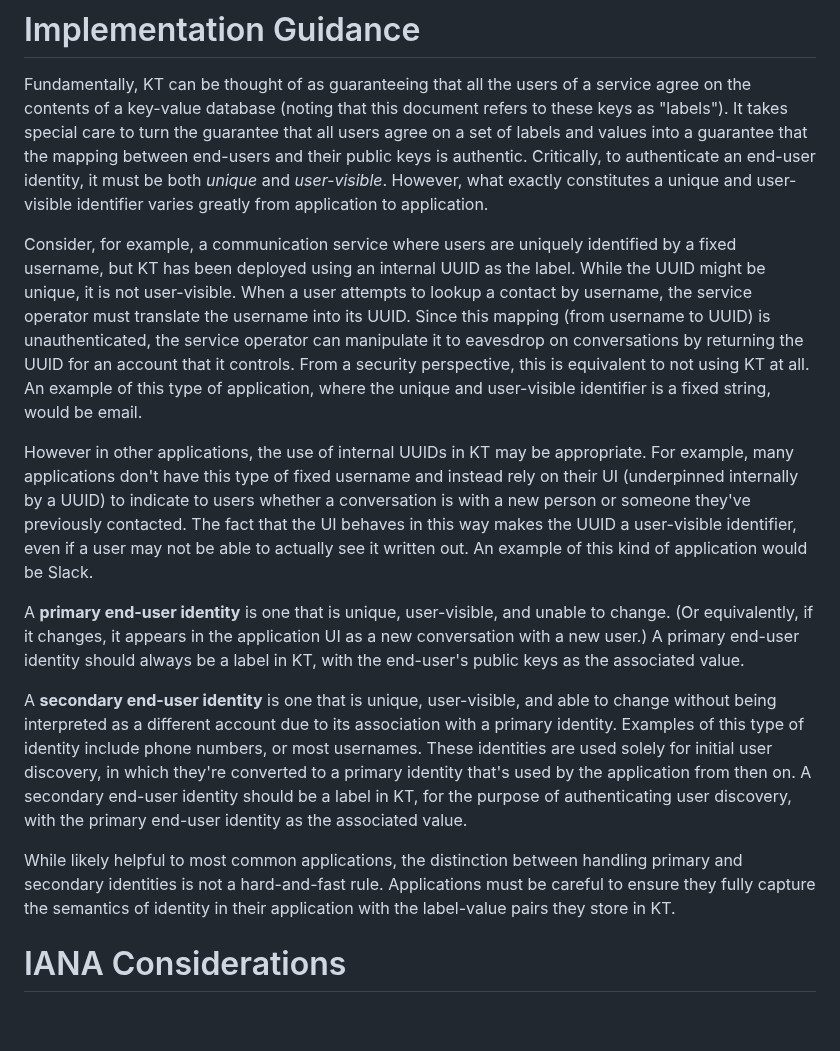
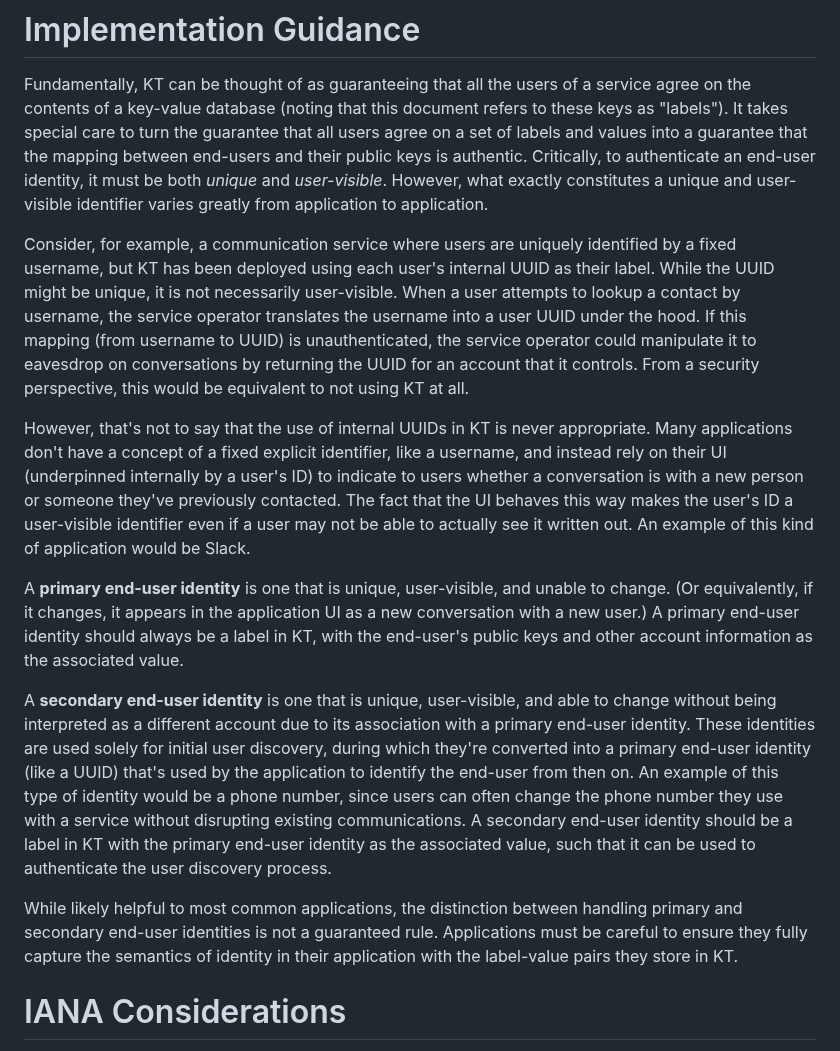
Before and after one commit to ietf-wg-keytrans/draft-arch, a Markdown page: draft-ietf-keytrans-architecture.md, the part around one of its changes. GitHub-like rendering; blank space fills up the shorter version.

```diff
--- a/draft-ietf-keytrans-architecture.md
+++ b/draft-ietf-keytrans-architecture.md
@@ -832,47 +836,49 @@ Fundamentally, KT can be thought of as guaranteeing that all the users of a
 service agree on the contents of a key-value database (noting that this document
 refers to these keys as "labels"). It takes special care to turn the guarantee
 that all users agree on a set of labels and values into a guarantee that the
-mapping between end-users and their public keys is authentic.
-Critically, to authenticate an end-user
-identity, it must be both *unique* and *user-visible*. However, what exactly
-constitutes a unique and user-visible identifier varies greatly from application
-to application.
+mapping between end-users and their public keys is authentic. Critically, to
+authenticate an end-user identity, it must be both *unique* and *user-visible*.
+However, what exactly constitutes a unique and user-visible identifier varies
+greatly from application to application.
 
 Consider, for example, a communication service where users are uniquely
-identified by a fixed username, but KT has been deployed using an internal UUID
-as the label. While the UUID might be unique, it is not user-visible. When a
-user attempts to lookup a contact by username, the service operator must
-translate the username into its UUID. Since this mapping (from username to UUID)
-is unauthenticated, the service operator can manipulate it to eavesdrop on
-conversations by returning the UUID for an account that it controls. From a
-security perspective, this is equivalent to not using KT at all. An example of
-this type of application, where the unique and user-visible identifier is a
-fixed string, would be email.
+identified by a fixed username, but KT has been deployed using each user's
+internal UUID as their label. While the UUID might be unique, it is not
+necessarily user-visible. When a user attempts to lookup a contact by username,
+the service operator translates the username into a user UUID under the hood. If
+this mapping (from username to UUID) is unauthenticated, the service operator
+could manipulate it to eavesdrop on conversations by returning the UUID for an
+account that it controls. From a security perspective, this would be equivalent
+to not using KT at all.
 
-However in other applications, the use of internal UUIDs in KT may be
-appropriate. For example, many applications don't have this type of fixed
-username and instead rely on their UI (underpinned internally by a UUID) to indicate
-to users whether a conversation is with a new person or someone they've
-previously contacted. The fact that the UI behaves in this way makes the UUID a
-user-visible identifier, even if a user may not be able to actually see it
-written out. An example of this kind of application would be Slack.
+However, that's not to say that the use of internal UUIDs in KT is never
+appropriate. Many applications don't have a concept of a fixed explicit
+identifier, like a username, and instead rely on their UI (underpinned
+internally by a user's ID) to indicate to users whether a conversation is with a
+new person or someone they've previously contacted. The fact that the UI behaves
+this way makes the user's ID a user-visible identifier even if a user may not be
+able to actually see it written out. An example of this kind of application
+would be Slack.
 
 A **primary end-user identity** is one that is unique, user-visible, and unable
 to change. (Or equivalently, if it changes, it appears in the application UI as
 a new conversation with a new user.) A primary end-user identity should always
-be a label in KT, with the end-user's public keys as the associated value.
+be a label in KT, with the end-user's public keys and other account information
+as the associated value.
 
 A **secondary end-user identity** is one that is unique, user-visible, and able
 to change without being interpreted as a different account due to its
-association with a primary identity. Examples of this type of identity include
-phone numbers, or most usernames. These identities are used solely for initial
-user discovery, in which they're converted to a primary identity that's used by
-the application from then on. A secondary end-user identity should be a label
-in KT, for the purpose of authenticating user discovery, with the primary
-end-user identity as the associated value.
+association with a primary end-user identity. These identities are used solely
+for initial user discovery, during which they're converted into a primary
+end-user identity (like a UUID) that's used by the application to identify the
+end-user from then on. An example of this type of identity would be a phone
+number, since users can often change the phone number they use with a service
+without disrupting existing communications. A secondary end-user identity should
+be a label in KT with the primary end-user identity as the associated value,
+such that it can be used to authenticate the user discovery process.
 
 While likely helpful to most common applications, the distinction between
-handling primary and secondary identities is not a hard-and-fast rule.
+handling primary and secondary end-user identities is not a guaranteed rule.
 Applications must be careful to ensure they fully capture the semantics of
 identity in their application with the label-value pairs they store in KT.
 
```
Also changed, not shown: other parts of draft-ietf-keytrans-architecture.md (+29 -25 lines).
